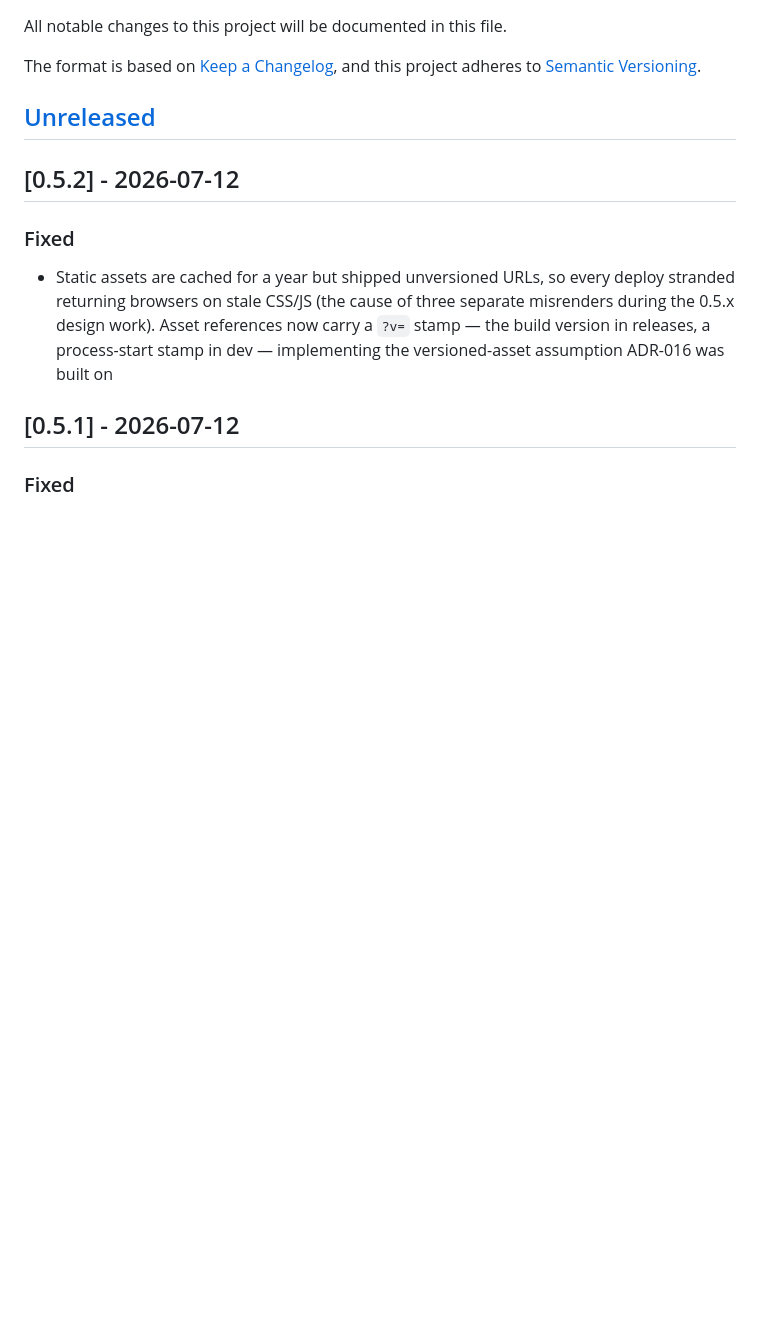
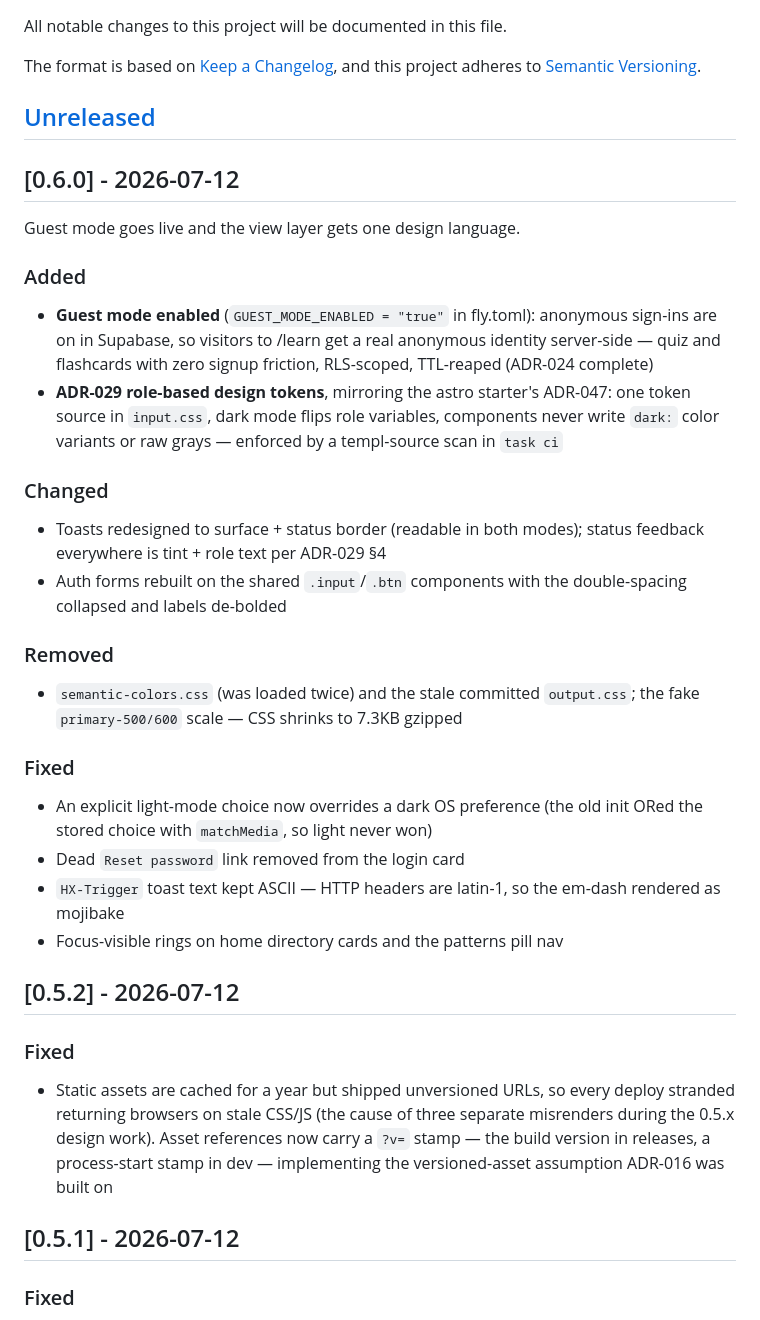
Before and after one commit to clownware/go-performance-starter, a Markdown page: CHANGELOG.md, the part around the change. GitHub-like rendering; blank space fills up the shorter version.

Commit message:
docs(changelog): 0.6.0 entry — guest mode live, role-based tokens
Co-Authored-By: Claude Fable 5 <noreply@anthropic.com>

```diff
--- a/CHANGELOG.md
+++ b/CHANGELOG.md
@@ -6,6 +6,39 @@ The format is based on [Keep a Changelog](https://keepachangelog.com/en/1.1.0/),
 and this project adheres to [Semantic Versioning](https://semver.org/spec/v2.0.0.html).
 
 ## [Unreleased]
+
+## [0.6.0] - 2026-07-12
+
+Guest mode goes live and the view layer gets one design language.
+
+### Added
+- **Guest mode enabled** (`GUEST_MODE_ENABLED = "true"` in fly.toml):
+  anonymous sign-ins are on in Supabase, so visitors to /learn get a real
+  anonymous identity server-side — quiz and flashcards with zero signup
+  friction, RLS-scoped, TTL-reaped (ADR-024 complete)
+- **ADR-029 role-based design tokens**, mirroring the astro starter's
+  ADR-047: one token source in `input.css`, dark mode flips role variables,
+  components never write `dark:` color variants or raw grays — enforced by
+  a templ-source scan in `task ci`
+
+### Changed
+- Toasts redesigned to surface + status border (readable in both modes);
+  status feedback everywhere is tint + role text per ADR-029 §4
+- Auth forms rebuilt on the shared `.input`/`.btn` components with the
+  double-spacing collapsed and labels de-bolded
+
+### Removed
+- `semantic-colors.css` (was loaded twice) and the stale committed
+  `output.css`; the fake `primary-500/600` scale — CSS shrinks to 7.3KB
+  gzipped
+
+### Fixed
+- An explicit light-mode choice now overrides a dark OS preference (the
+  old init ORed the stored choice with `matchMedia`, so light never won)
+- Dead `Reset password` link removed from the login card
+- `HX-Trigger` toast text kept ASCII — HTTP headers are latin-1, so the
+  em-dash rendered as mojibake
+- Focus-visible rings on home directory cards and the patterns pill nav
 
 ## [0.5.2] - 2026-07-12
 
```
